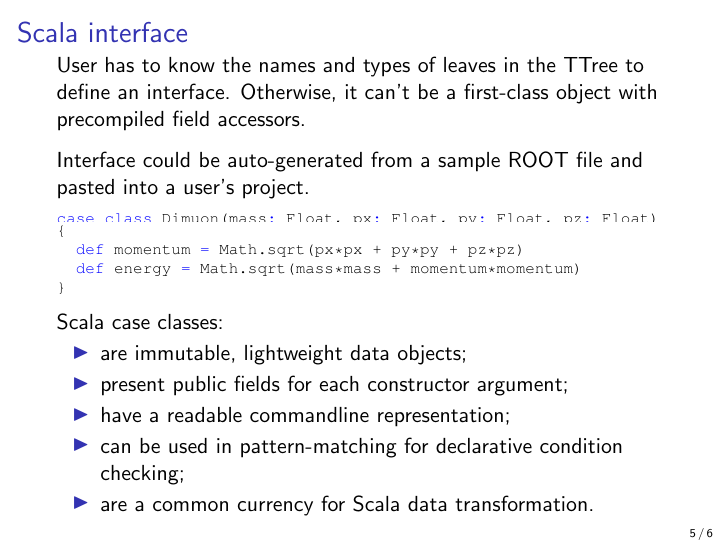
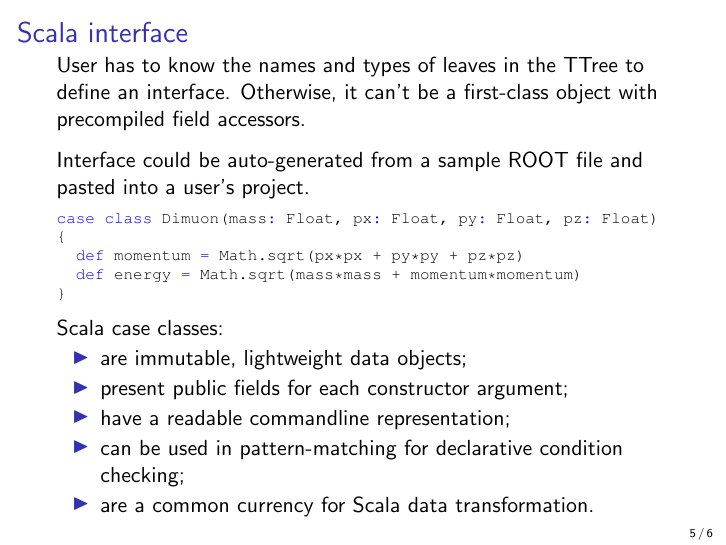
Before and after one commit to jpivarski-talks/2016-02-22-ROOT-JVM-afterhadoop, LaTeX slides (main.tex): page 6 of 7. Compiled offline with pdfLaTeX.

Commit message:
Update on Overleaf.

```diff
--- a/main.tex
+++ b/main.tex
@@ -130,7 +130,7 @@ Interface could be auto-generated from a sample ROOT file and pasted into a user
 case class Dimuon(mass: Float, px: Float, py: Float, pz: Float)
 \end{lstlisting}
 
-\vspace{-0.5 cm}
+\vspace{-0.35 cm}
 \begin{lstlisting}[language=scala]
 {
   def momentum = Math.sqrt(px*px + py*py + pz*pz)
```
